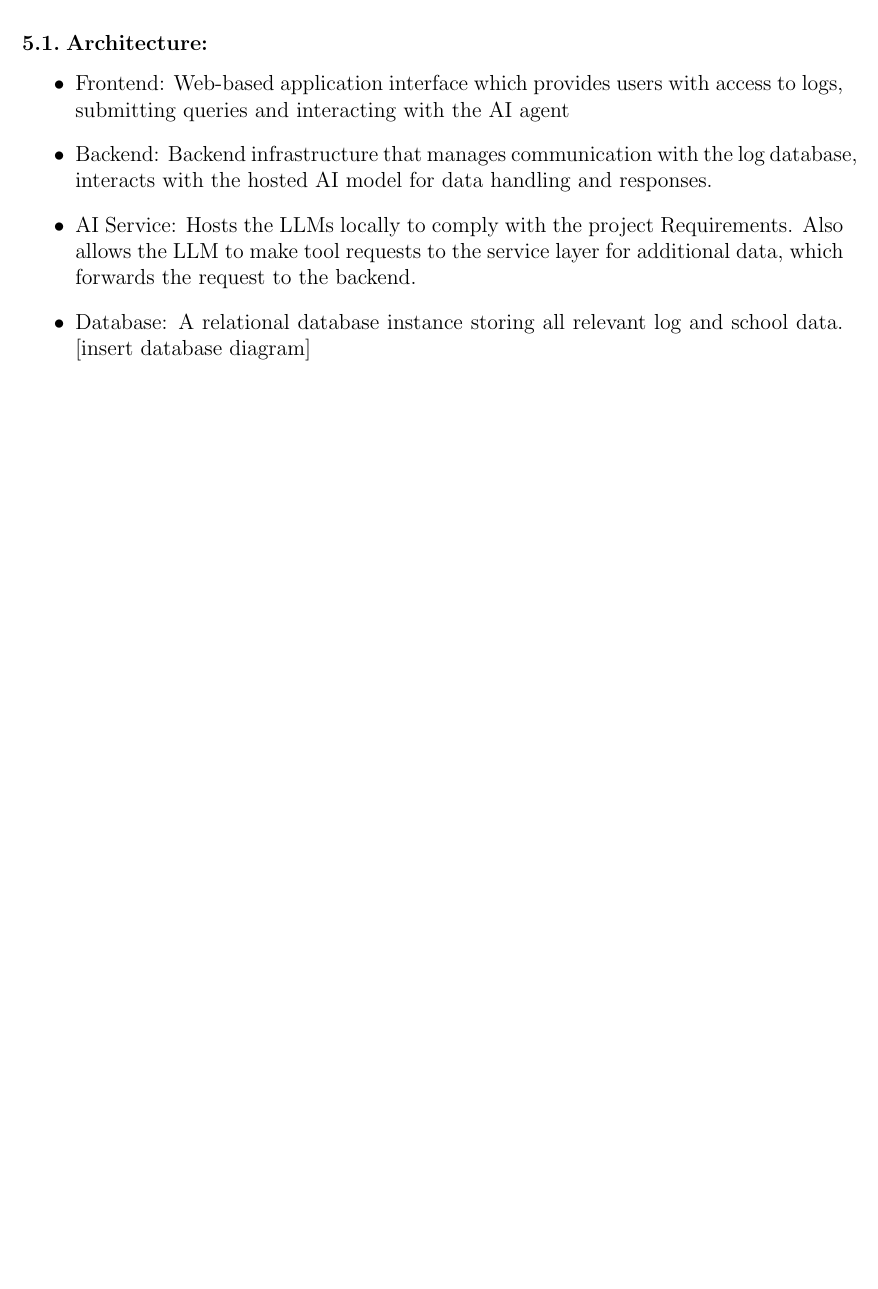
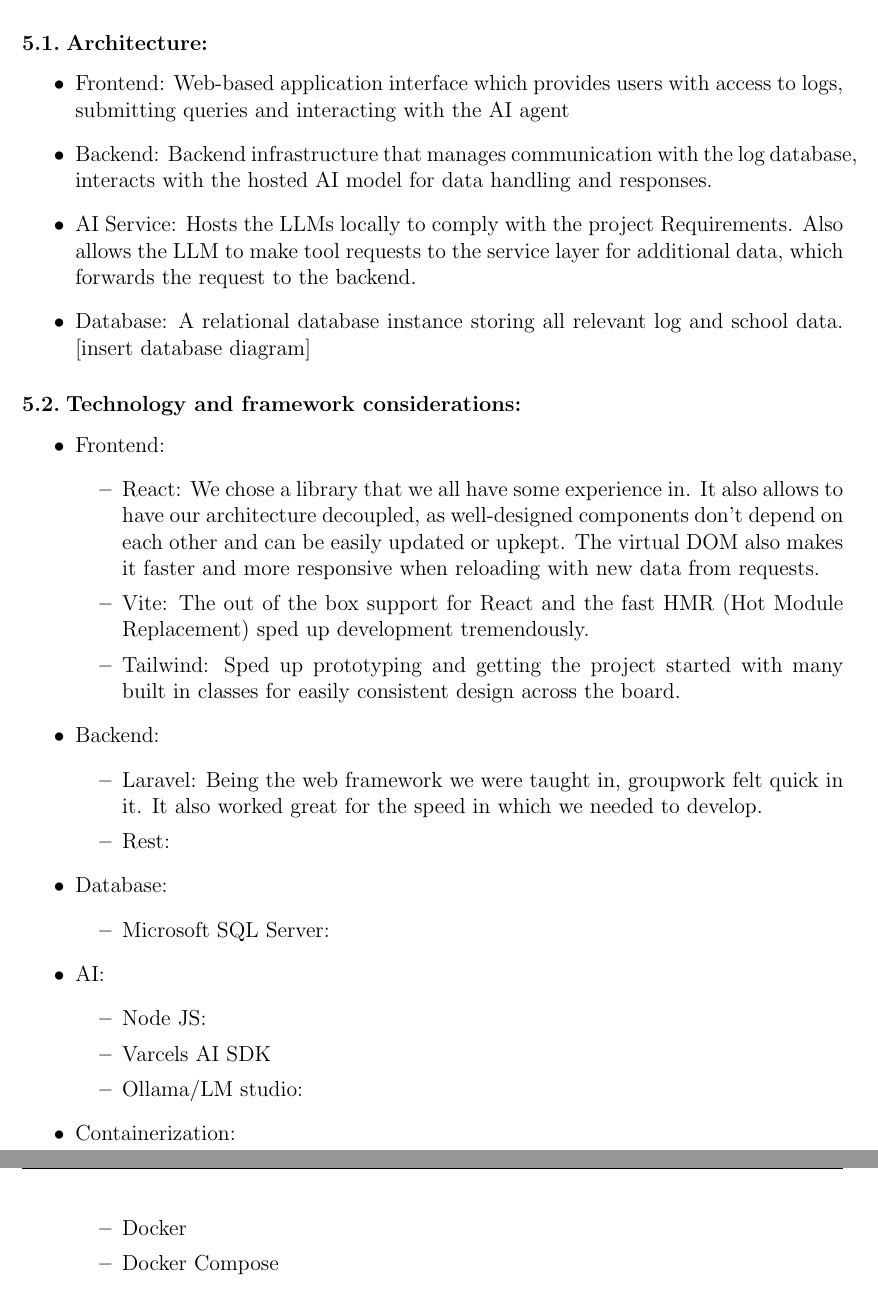
Before and after one commit to Rinpyre/Synapse, a LaTeX paper (docs/report/Report.tex, which reads docs/report/sections/design.tex): part of page 11 of 15 before the commit and two parts of pages 11 and 12 of 16 after it, the two joined at a grey line, cut so that both start at the same text, the shorter picture padded with empty space. Compiled offline with pdfLaTeX.

Commit message:
docs(Design): Add technology and framework considerations draft

```diff
--- a/docs/report/sections/design.tex
+++ b/docs/report/sections/design.tex
@@ -8,4 +8,33 @@
     \item	AI Service: Hosts the LLMs locally to comply with the project Requirements. Also allows the LLM to make tool requests to the service layer for additional data, which forwards the request to the backend.
     \item	Database: A relational database instance storing all relevant log and school data. [insert database diagram]
 \end{itemize}
+\subsection{Technology and framework considerations:}
+\begin{itemize}
+    \item Frontend:
+    \begin{itemize}
+        \item React: We chose a library that we all have some experience in. It also allows to have our architecture decoupled, as well-designed components don’t depend on each other and can be easily updated or upkept. The virtual DOM also makes it faster and more responsive when reloading with new data from requests.
+        \item Vite: The out of the box support for React and the fast HMR (Hot Module Replacement) sped up development tremendously.
+        \item Tailwind: Sped up prototyping and getting the project started with many built in classes for easily consistent design across the board.
+    \end{itemize}
+    \item Backend:
+    \begin{itemize}
+        \item Laravel: Being the web framework we were taught in, groupwork felt quick in it. It also worked great for the speed in which we needed to develop.
+        \item Rest:
+    \end{itemize}
+    \item	Database:
+    \begin{itemize}
+        \item	Microsoft SQL Server:
+    \end{itemize}
+    \item	AI:
+    \begin{itemize}
+        \item	Node JS:
+        \item	Varcels AI SDK
+        \item	Ollama/LM studio:
+    \end{itemize}
+    \item	Containerization:
+    \begin{itemize}
+        \item	Docker
+        \item	Docker Compose
+    \end{itemize}
+\end{itemize}
 \pagebreak
```
Also changed, not shown: docs/report/sections/design.tex (1 more changed lines).
